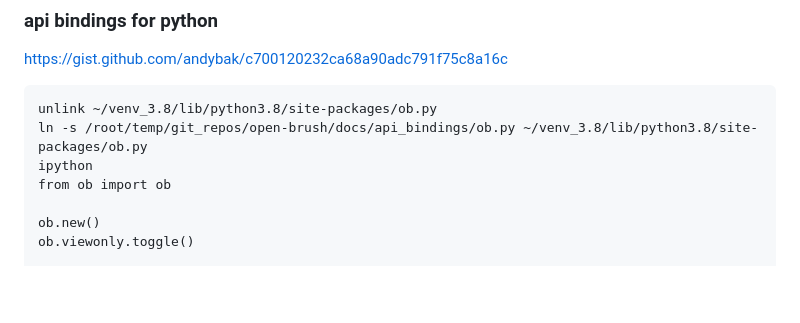
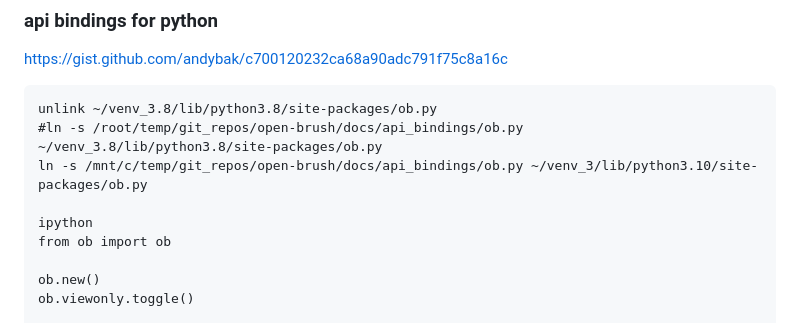
Before and after one commit to dwillington/open-brush, a Markdown page: docs/README.md, the part around the change. Drawn GitHub-style; blank space fills up the shorter version.

````diff
--- a/docs/README.md
+++ b/docs/README.md
@@ -7,7 +7,9 @@ https://gist.github.com/andybak/c700120232ca68a90adc791f75c8a16c
 
 ```
 unlink ~/venv_3.8/lib/python3.8/site-packages/ob.py
-ln -s /root/temp/git_repos/open-brush/docs/api_bindings/ob.py ~/venv_3.8/lib/python3.8/site-packages/ob.py
+#ln -s /root/temp/git_repos/open-brush/docs/api_bindings/ob.py ~/venv_3.8/lib/python3.8/site-packages/ob.py
+ln -s /mnt/c/temp/git_repos/open-brush/docs/api_bindings/ob.py ~/venv_3/lib/python3.10/site-packages/ob.py
+
 ipython
 from ob import ob
 
````
